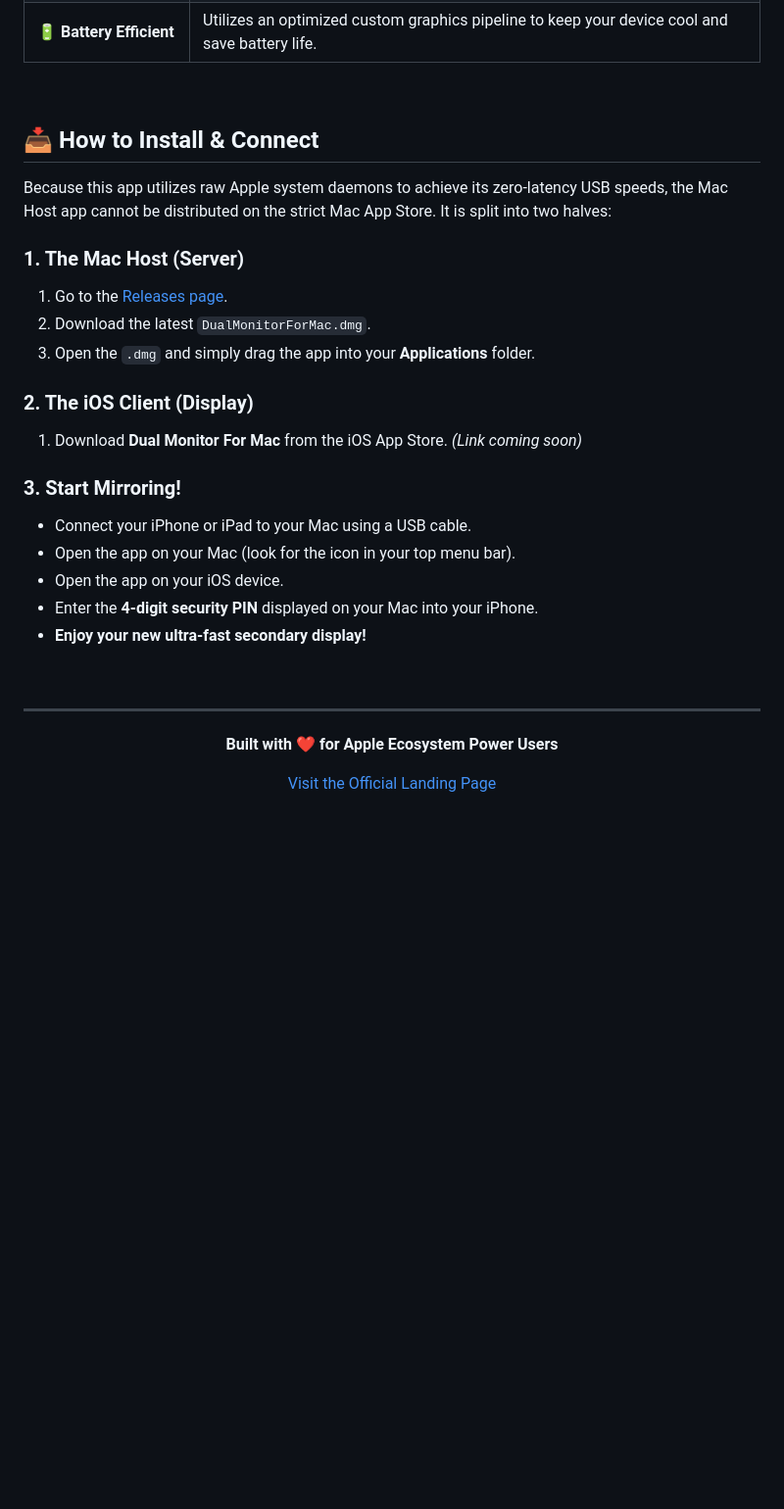
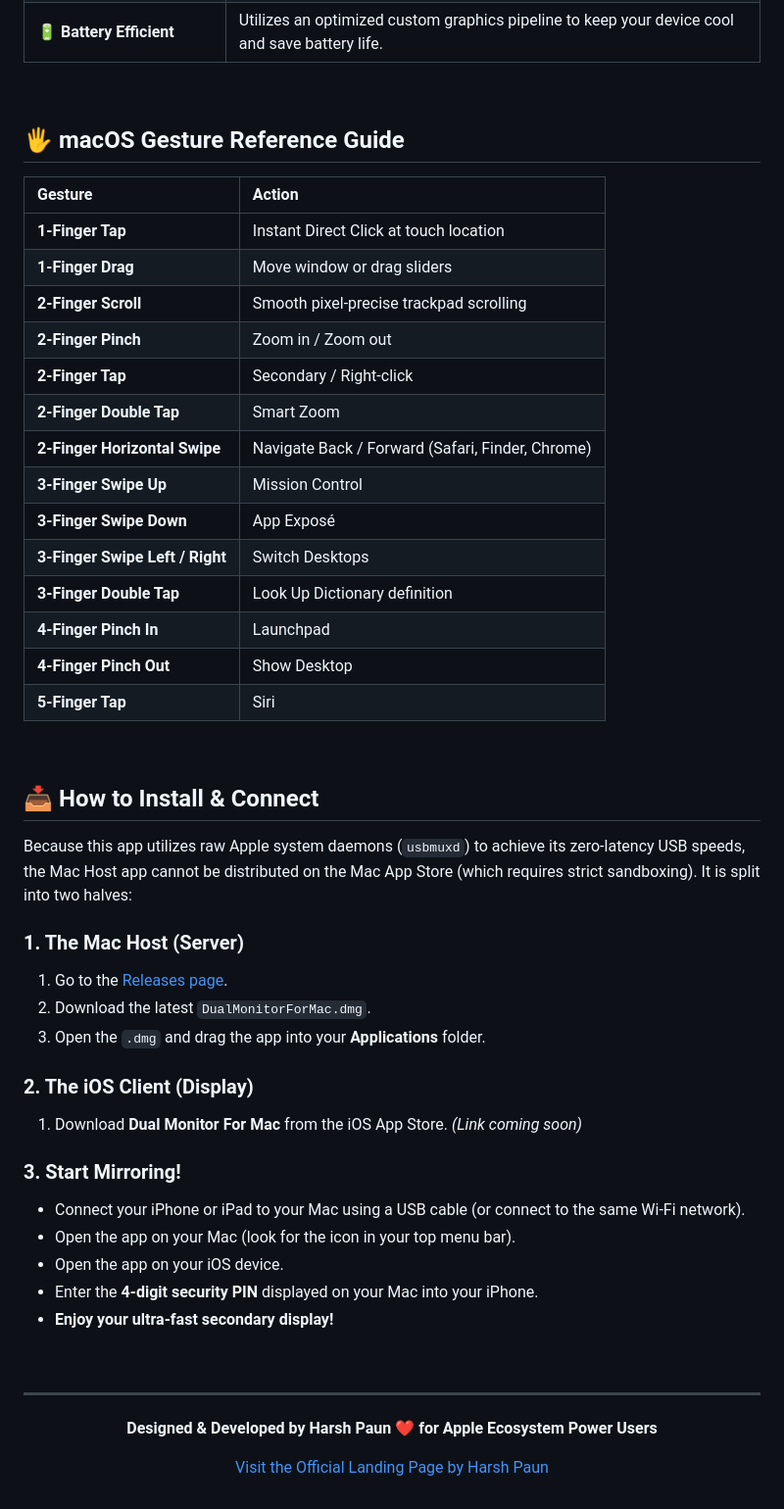
Before and after one commit to techgamewithharsh-dot/Dual_Display_For_Mac, a Markdown page: README.md, the part around one of its changes. Shown at 98% size. Rendered like a GitHub page; blank space fills up the shorter version.

```diff
--- a/README.md
+++ b/README.md
@@ -41,31 +58,52 @@ By utilizing a **custom proprietary rendering engine** combined with an **advanc
 | 🔋 **Battery Efficient** | Utilizes an optimized custom graphics pipeline to keep your device cool and save battery life. |
+
+<br>
+
+## 🖐️ macOS Gesture Reference Guide
+
+| Gesture | Action |
+| :--- | :--- |
+| **1-Finger Tap** | Instant Direct Click at touch location |
+| **1-Finger Drag** | Move window or drag sliders |
+| **2-Finger Scroll** | Smooth pixel-precise trackpad scrolling |
+| **2-Finger Pinch** | Zoom in / Zoom out |
+| **2-Finger Tap** | Secondary / Right-click |
+| **2-Finger Double Tap** | Smart Zoom |
+| **2-Finger Horizontal Swipe** | Navigate Back / Forward (Safari, Finder, Chrome) |
+| **3-Finger Swipe Up** | Mission Control |
+| **3-Finger Swipe Down** | App Exposé |
+| **3-Finger Swipe Left / Right** | Switch Desktops |
+| **3-Finger Double Tap** | Look Up Dictionary definition |
+| **4-Finger Pinch In** | Launchpad |
+| **4-Finger Pinch Out** | Show Desktop |
+| **5-Finger Tap** | Siri |
 
 <br>
 
 ## 📥 How to Install & Connect
 
-Because this app utilizes raw Apple system daemons to achieve its zero-latency USB speeds, the Mac Host app cannot be distributed on the strict Mac App Store. It is split into two halves:
+Because this app utilizes raw Apple system daemons (`usbmuxd`) to achieve its zero-latency USB speeds, the Mac Host app cannot be distributed on the Mac App Store (which requires strict sandboxing). It is split into two halves:
 
 ### 1. The Mac Host (Server)
 1. Go to the [Releases page](https://github.com/techgamewithharsh-dot/Dual_Display_For_Mac/releases).
 2. Download the latest `DualMonitorForMac.dmg`.
-3. Open the `.dmg` and simply drag the app into your **Applications** folder.
+3. Open the `.dmg` and drag the app into your **Applications** folder.
 
 ### 2. The iOS Client (Display)
 1. Download **Dual Monitor For Mac** from the iOS App Store. *(Link coming soon)*
 
 ### 3. Start Mirroring!
-- Connect your iPhone or iPad to your Mac using a USB cable.
+- Connect your iPhone or iPad to your Mac using a USB cable (or connect to the same Wi-Fi network).
 - Open the app on your Mac (look for the icon in your top menu bar).
 - Open the app on your iOS device.
 - Enter the **4-digit security PIN** displayed on your Mac into your iPhone.
-- **Enjoy your new ultra-fast secondary display!**
+- **Enjoy your ultra-fast secondary display!**
 
 <br>
 
 ---
 
 <div align="center">
-  <p><b>Built with ❤️ for Apple Ecosystem Power Users</b></p>
-  <p><a href="https://techgamewithharsh-dot.github.io/Dual_Display_For_Mac/">Visit the Official Landing Page</a></p>
+  <p><b>Designed & Developed by Harsh Paun ❤️ for Apple Ecosystem Power Users</b></p>
+  <p><a href="https://techgamewithharsh-dot.github.io/Dual_Display_For_Mac/">Visit the Official Landing Page by Harsh Paun</a></p>
 </div>
```
Also changed, not shown: other parts of README.md (+24 -7 lines).
